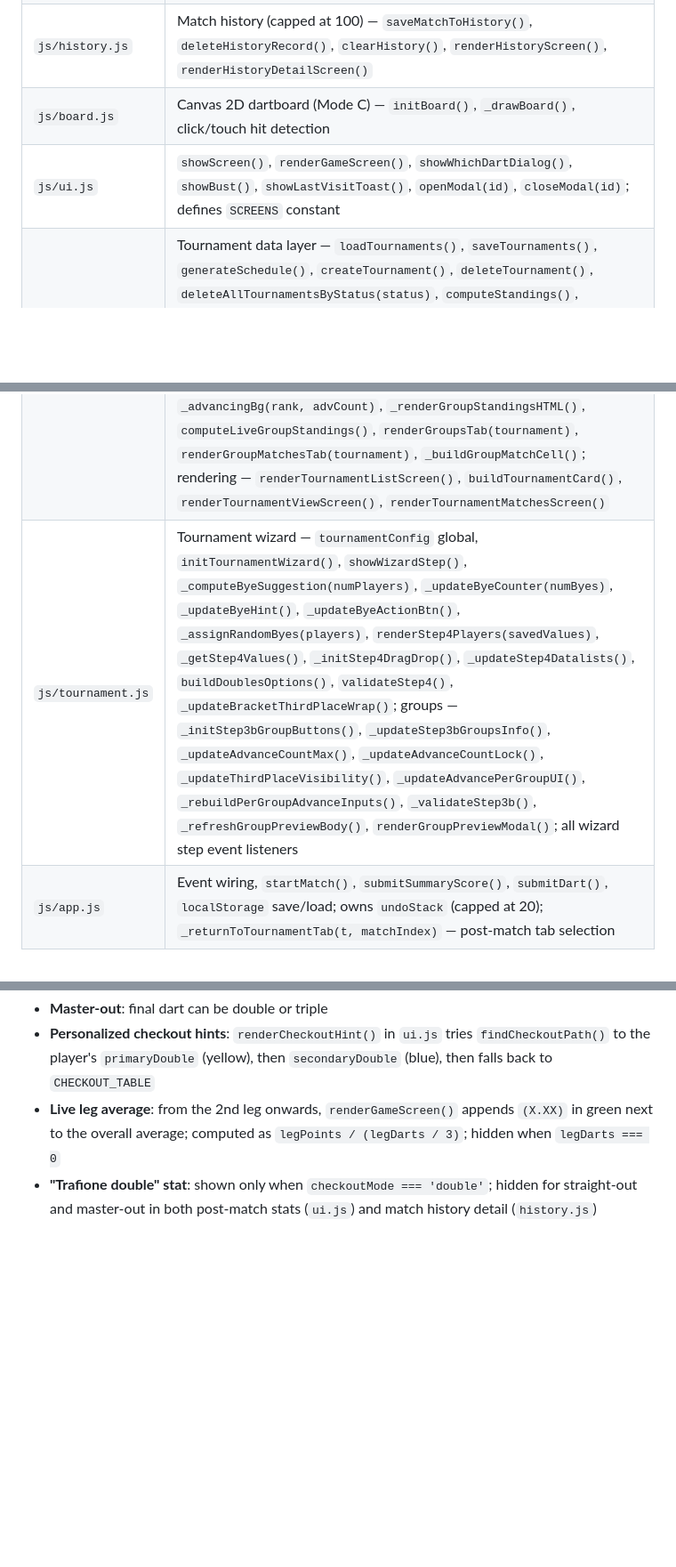
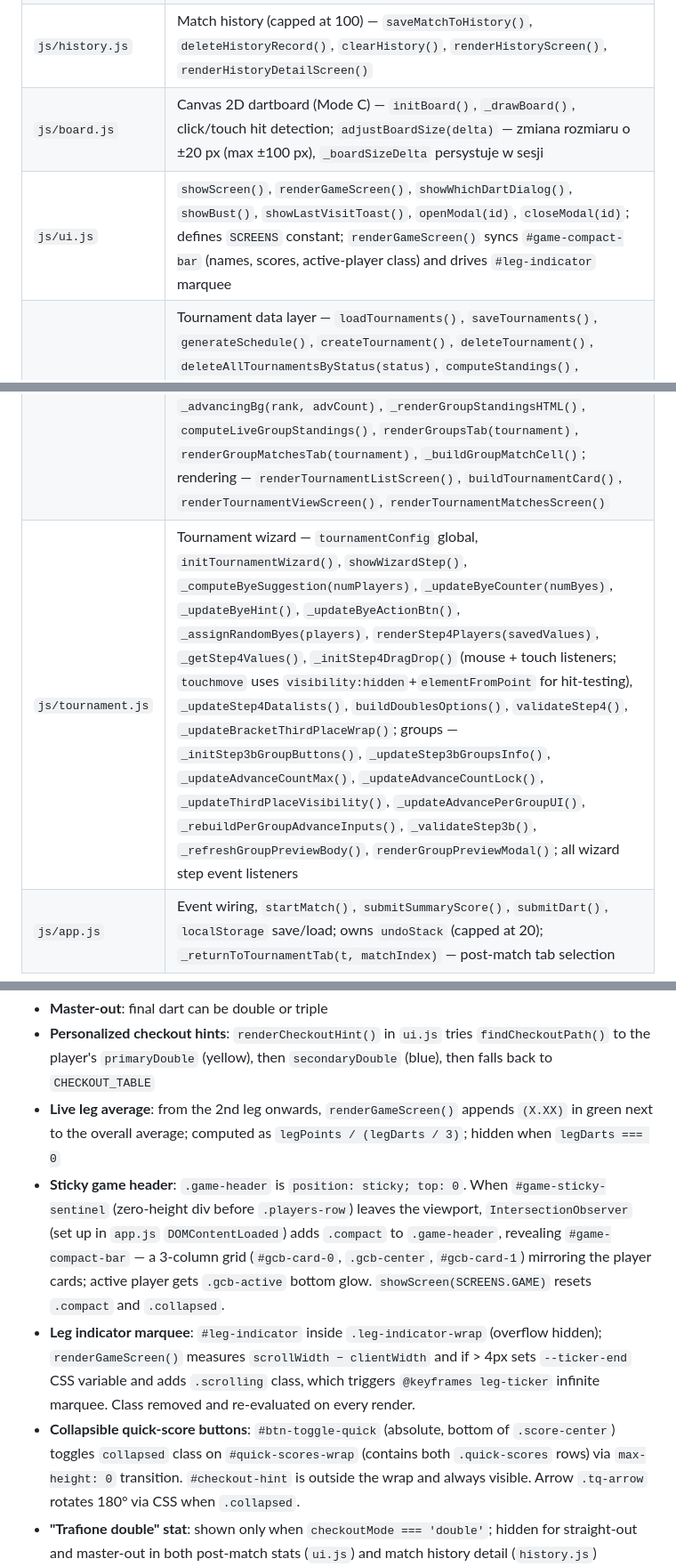
Before and after one commit to marcin5lapinski/DartApp, a Markdown page: CLAUDE.md, 3 parts joined by grey strips. Shown at 89% size. Drawn GitHub-style; blank space fills up the shorter version.

```diff
--- a/CLAUDE.md
+++ b/CLAUDE.md
@@ -33,10 +33,10 @@ checkouts.js → stats.js → game.js → players.js → history.js → board.js
 | `js/game.js` | `createMatch()`, `applyVisitScore()`, `finalizeLeg()`, `finalizeLimitLeg()`, bust/checkout logic, `getValidClosingDarts()`, `getValidOpeningDarts()`, `_achievable2Darts()` |
 | `js/players.js` | Persistent player profiles CRUD — `loadPlayers()`, `createPlayer()`, `updatePlayer()`, `renamePlayer()`, `deletePlayer()`, `renderPlayersScreen()`, `populatePlayerSuggestions()`; also defines `escapeHtml(str)` — used cross-module |
 | `js/history.js` | Match history (capped at 100) — `saveMatchToHistory()`, `deleteHistoryRecord()`, `clearHistory()`, `renderHistoryScreen()`, `renderHistoryDetailScreen()` |
-| `js/board.js` | Canvas 2D dartboard (Mode C) — `initBoard()`, `_drawBoard()`, click/touch hit detection |
-| `js/ui.js` | `showScreen()`, `renderGameScreen()`, `showWhichDartDialog()`, `showBust()`, `showLastVisitToast()`, `openModal(id)`, `closeModal(id)`; defines `SCREENS` constant |
+| `js/board.js` | Canvas 2D dartboard (Mode C) — `initBoard()`, `_drawBoard()`, click/touch hit detection; `adjustBoardSize(delta)` — zmiana rozmiaru o ±20 px (max ±100 px), `_boardSizeDelta` persystuje w sesji |
+| `js/ui.js` | `showScreen()`, `renderGameScreen()`, `showWhichDartDialog()`, `showBust()`, `showLastVisitToast()`, `openModal(id)`, `closeModal(id)`; defines `SCREENS` constant; `renderGameScreen()` syncs `#game-compact-bar` (names, scores, active-player class) and drives `#leg-indicator` marquee |
 | `js/league.js` | Tournament data layer — `loadTournaments()`, `saveTournaments()`, `generateSchedule()`, `createTournament()`, `deleteTournament()`, `deleteAllTournamentsByStatus(status)`, `computeStandings()`, `computeLiveStandings()`; bracket — `nextPowerOf2()`, `computeRoundName()`, `_bracketCenterY()`, `advanceBracketWinner()`, `generateBracket(players)`, `renderBracketScreen(tournament, container?)`, `_buildBracketCard()`, `buildBracketRound()`, `buildBracketConnectorSvg()`; groups — `_buildGroups(players, numGroups, advanceCountOrArray, sequential?)`, `_generateGroupMatches()`, `_generateBracketTBD(groups, thirdPlaceMatch)`, `computeGroupStandings(tournament, gi)`, `isGroupPhaseComplete(tournament)`, `finalizeGroupPhase(tournament)`, `_advancingBg(rank, advCount)`, `_renderGroupStandingsHTML()`, `computeLiveGroupStandings()`, `renderGroupsTab(tournament)`, `renderGroupMatchesTab(tournament)`, `_buildGroupMatchCell()`; rendering — `renderTournamentListScreen()`, `buildTournamentCard()`, `renderTournamentViewScreen()`, `renderTournamentMatchesScreen()` |
-| `js/tournament.js` | Tournament wizard — `tournamentConfig` global, `initTournamentWizard()`, `showWizardStep()`, `_computeByeSuggestion(numPlayers)`, `_updateByeCounter(numByes)`, `_updateByeHint()`, `_updateByeActionBtn()`, `_assignRandomByes(players)`, `renderStep4Players(savedValues)`, `_getStep4Values()`, `_initStep4DragDrop()`, `_updateStep4Datalists()`, `buildDoublesOptions()`, `validateStep4()`, `_updateBracketThirdPlaceWrap()`; groups — `_initStep3bGroupButtons()`, `_updateStep3bGroupsInfo()`, `_updateAdvanceCountMax()`, `_updateAdvanceCountLock()`, `_updateThirdPlaceVisibility()`, `_updateAdvancePerGroupUI()`, `_rebuildPerGroupAdvanceInputs()`, `_validateStep3b()`, `_refreshGroupPreviewBody()`, `renderGroupPreviewModal()`; all wizard step event listeners |
+| `js/tournament.js` | Tournament wizard — `tournamentConfig` global, `initTournamentWizard()`, `showWizardStep()`, `_computeByeSuggestion(numPlayers)`, `_updateByeCounter(numByes)`, `_updateByeHint()`, `_updateByeActionBtn()`, `_assignRandomByes(players)`, `renderStep4Players(savedValues)`, `_getStep4Values()`, `_initStep4DragDrop()` (mouse + touch listeners; `touchmove` uses `visibility:hidden`+`elementFromPoint` for hit-testing), `_updateStep4Datalists()`, `buildDoublesOptions()`, `validateStep4()`, `_updateBracketThirdPlaceWrap()`; groups — `_initStep3bGroupButtons()`, `_updateStep3bGroupsInfo()`, `_updateAdvanceCountMax()`, `_updateAdvanceCountLock()`, `_updateThirdPlaceVisibility()`, `_updateAdvancePerGroupUI()`, `_rebuildPerGroupAdvanceInputs()`, `_validateStep3b()`, `_refreshGroupPreviewBody()`, `renderGroupPreviewModal()`; all wizard step event listeners |
 | `js/app.js` | Event wiring, `startMatch()`, `submitSummaryScore()`, `submitDart()`, `localStorage` save/load; owns `undoStack` (capped at 20); `_returnToTournamentTab(t, matchIndex)` — post-match tab selection |
 
 ### Key globals defined per module (all loaded into `window`)
@@ -86,6 +86,9 @@ checkouts.js → stats.js → game.js → players.js → history.js → board.js
 - **Master-out**: final dart can be double or triple
 - **Personalized checkout hints**: `renderCheckoutHint()` in `ui.js` tries `findCheckoutPath()` to the player's `primaryDouble` (yellow), then `secondaryDouble` (blue), then falls back to `CHECKOUT_TABLE`
 - **Live leg average**: from the 2nd leg onwards, `renderGameScreen()` appends `(X.XX)` in green next to the overall average; computed as `legPoints / (legDarts / 3)`; hidden when `legDarts === 0`
+- **Sticky game header**: `.game-header` is `position: sticky; top: 0`. When `#game-sticky-sentinel` (zero-height div before `.players-row`) leaves the viewport, `IntersectionObserver` (set up in `app.js` `DOMContentLoaded`) adds `.compact` to `.game-header`, revealing `#game-compact-bar` — a 3-column grid (`#gcb-card-0`, `.gcb-center`, `#gcb-card-1`) mirroring the player cards; active player gets `.gcb-active` bottom glow. `showScreen(SCREENS.GAME)` resets `.compact` and `.collapsed`.
+- **Leg indicator marquee**: `#leg-indicator` inside `.leg-indicator-wrap` (overflow hidden); `renderGameScreen()` measures `scrollWidth − clientWidth` and if > 4px sets `--ticker-end` CSS variable and adds `.scrolling` class, which triggers `@keyframes leg-ticker` infinite marquee. Class removed and re-evaluated on every render.
+- **Collapsible quick-score buttons**: `#btn-toggle-quick` (absolute, bottom of `.score-center`) toggles `collapsed` class on `#quick-scores-wrap` (contains both `.quick-scores` rows) via `max-height: 0` transition. `#checkout-hint` is outside the wrap and always visible. Arrow `.tq-arrow` rotates 180° via CSS when `.collapsed`.
 - **"Trafione double" stat**: shown only when `checkoutMode === 'double'`; hidden for straight-out and master-out in both post-match stats (`ui.js`) and match history detail (`history.js`)
 - **Summary mode**: after checkout, dialog asks which dart (1/2/3) closed the leg; `getValidClosingDarts()` filters valid options. Same "which dart opened?" dialog for double-in/master-in.
 - **Dart-by-dart / Board mode**: buffer accumulates 3 darts, auto-submits; double-attempt detection per dart
```
Also changed, not shown: PROGRESS.md (+22 -0 lines).
